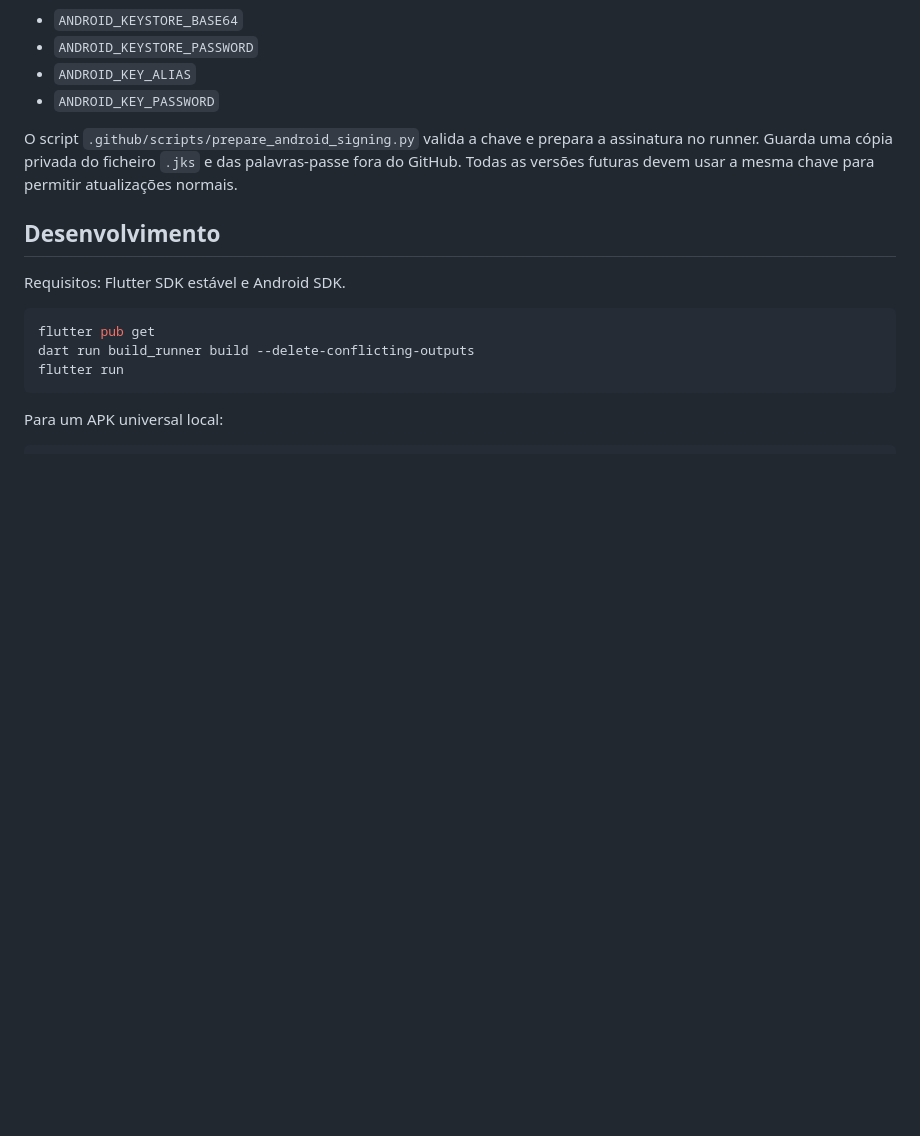
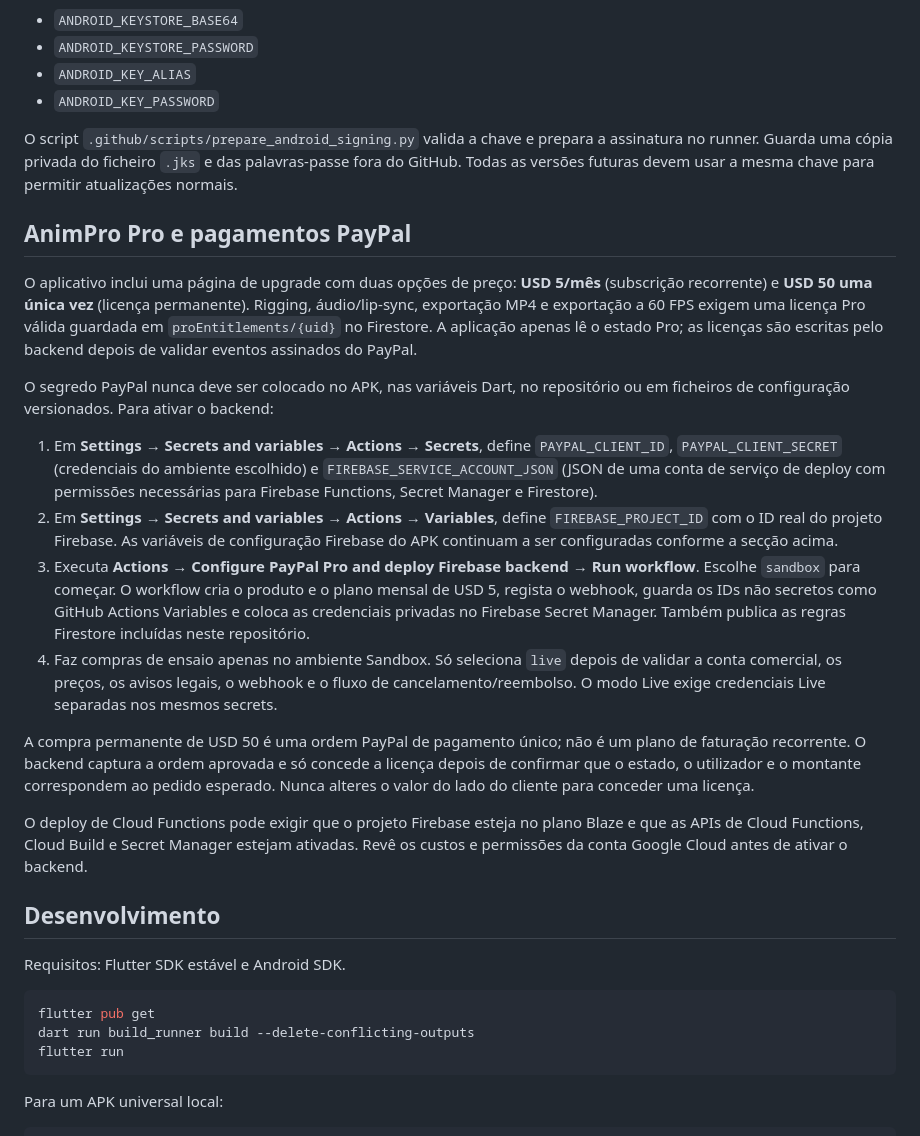
Before and after one commit to nexauren1/Animations-2D-, a Markdown page: README.md, the part around the change. GitHub-like rendering; blank space fills up the shorter version.

Commit message:
Document Pro monetization setup and safe GitHub secret configuration

```diff
--- a/README.md
+++ b/README.md
@@ -61,6 +61,21 @@ A chave permanente não deve ser guardada no repositório. Em **Settings → Sec
 
 O script `.github/scripts/prepare_android_signing.py` valida a chave e prepara a assinatura no runner. Guarda uma cópia privada do ficheiro `.jks` e das palavras-passe fora do GitHub. Todas as versões futuras devem usar a mesma chave para permitir atualizações normais.
 
+## AnimPro Pro e pagamentos PayPal
+
+O aplicativo inclui uma página de upgrade com duas opções de preço: **USD 5/mês** (subscrição recorrente) e **USD 50 uma única vez** (licença permanente). Rigging, áudio/lip-sync, exportação MP4 e exportação a 60 FPS exigem uma licença Pro válida guardada em `proEntitlements/{uid}` no Firestore. A aplicação apenas lê o estado Pro; as licenças são escritas pelo backend depois de validar eventos assinados do PayPal.
+
+O segredo PayPal nunca deve ser colocado no APK, nas variáveis Dart, no repositório ou em ficheiros de configuração versionados. Para ativar o backend:
+
+1. Em **Settings → Secrets and variables → Actions → Secrets**, define `PAYPAL_CLIENT_ID`, `PAYPAL_CLIENT_SECRET` (credenciais do ambiente escolhido) e `FIREBASE_SERVICE_ACCOUNT_JSON` (JSON de uma conta de serviço de deploy com permissões necessárias para Firebase Functions, Secret Manager e Firestore).
+2. Em **Settings → Secrets and variables → Actions → Variables**, define `FIREBASE_PROJECT_ID` com o ID real do projeto Firebase. As variáveis de configuração Firebase do APK continuam a ser configuradas conforme a secção acima.
+3. Executa **Actions → Configure PayPal Pro and deploy Firebase backend → Run workflow**. Escolhe `sandbox` para começar. O workflow cria o produto e o plano mensal de USD 5, regista o webhook, guarda os IDs não secretos como GitHub Actions Variables e coloca as credenciais privadas no Firebase Secret Manager. Também publica as regras Firestore incluídas neste repositório.
+4. Faz compras de ensaio apenas no ambiente Sandbox. Só seleciona `live` depois de validar a conta comercial, os preços, os avisos legais, o webhook e o fluxo de cancelamento/reembolso. O modo Live exige credenciais Live separadas nos mesmos secrets.
+
+A compra permanente de USD 50 é uma ordem PayPal de pagamento único; não é um plano de faturação recorrente. O backend captura a ordem aprovada e só concede a licença depois de confirmar que o estado, o utilizador e o montante correspondem ao pedido esperado. Nunca alteres o valor do lado do cliente para conceder uma licença.
+
+O deploy de Cloud Functions pode exigir que o projeto Firebase esteja no plano Blaze e que as APIs de Cloud Functions, Cloud Build e Secret Manager estejam ativadas. Revê os custos e permissões da conta Google Cloud antes de ativar o backend.
+
 ## Desenvolvimento
 
 Requisitos: Flutter SDK estável e Android SDK.
```
